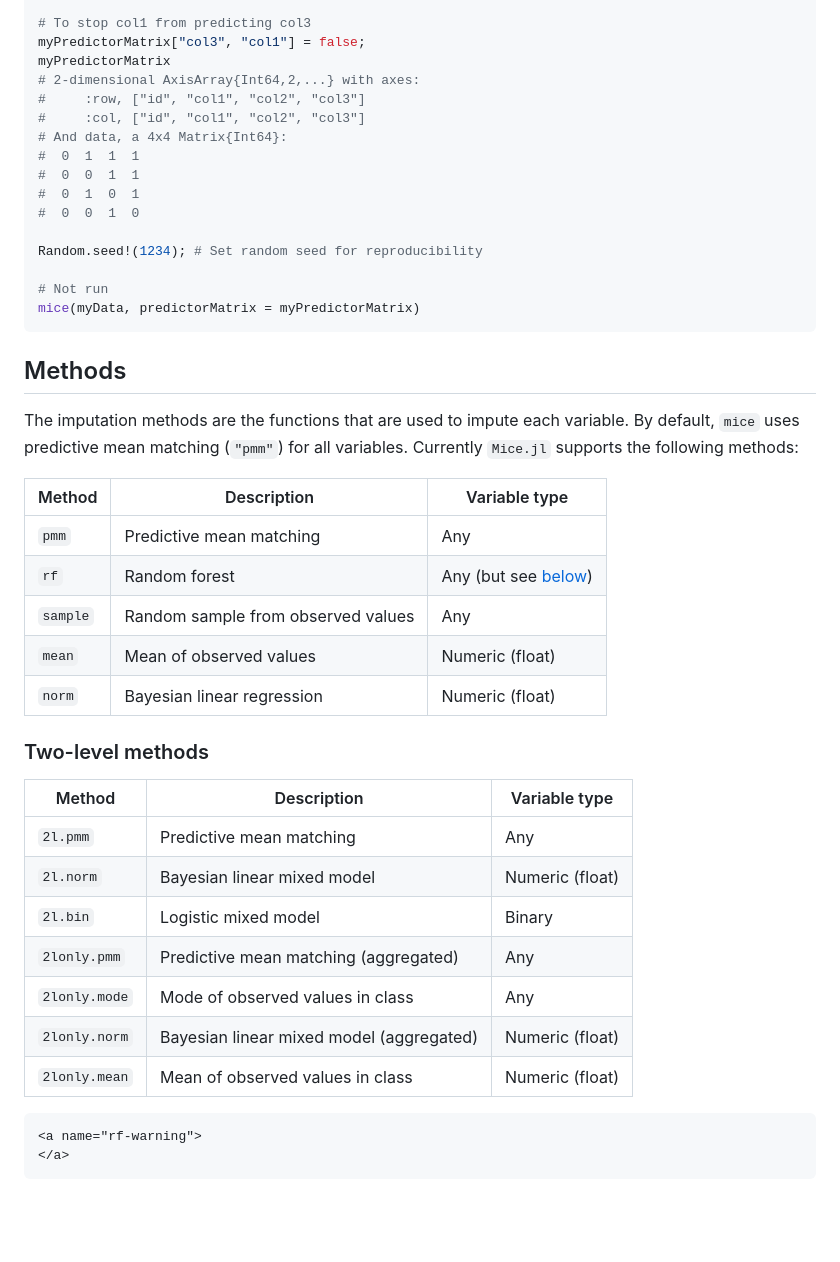
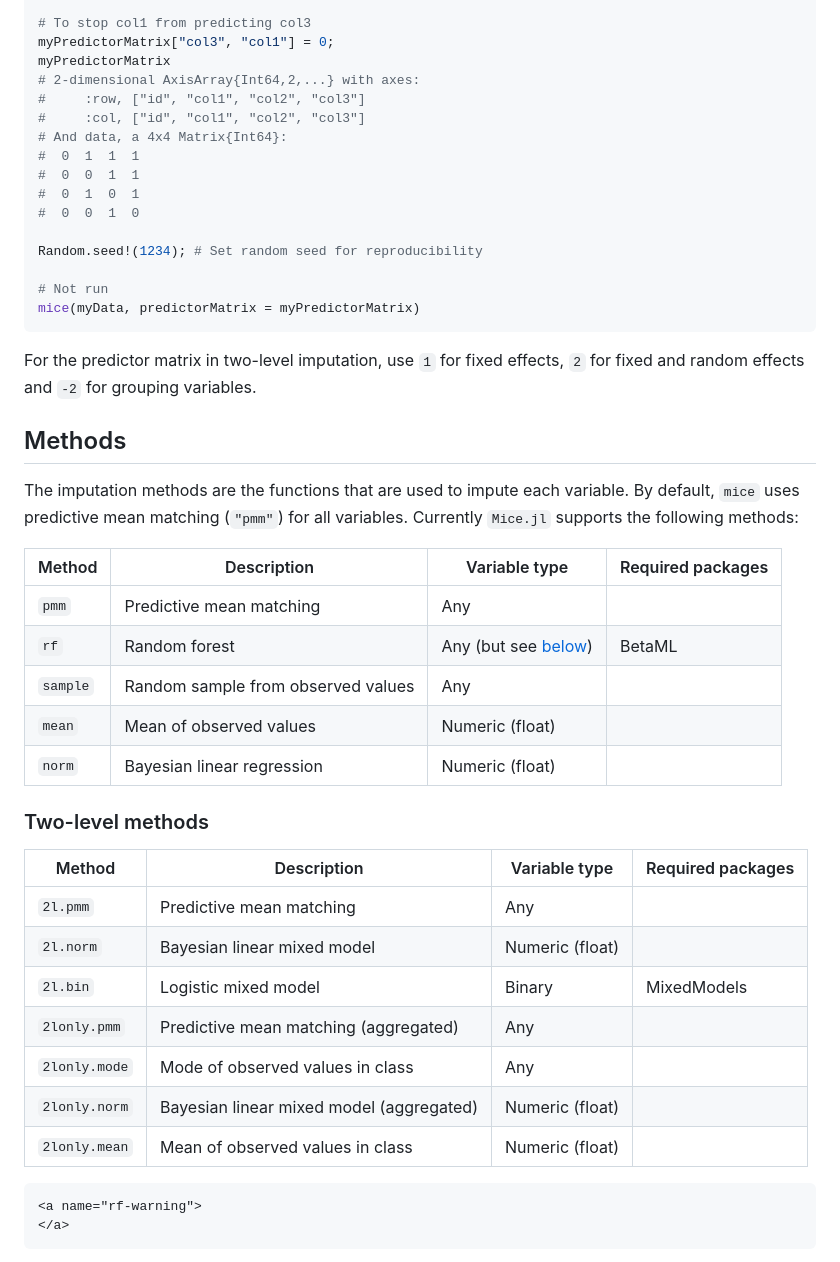
Before and after one commit to tom-metherell/Mice.jl, a Markdown page: docs/src/customising-imputation.md, the part around the change. Rendered like a GitHub page; blank space fills up the shorter version.

Commit message:
Documentation

````diff
--- a/docs/src/customising-imputation.md
+++ b/docs/src/customising-imputation.md
@@ -128,7 +128,7 @@ myPredictorMatrix
 #  0  1  1  0
 
 # To stop col1 from predicting col3
-myPredictorMatrix["col3", "col1"] = false;
+myPredictorMatrix["col3", "col1"] = 0;
 myPredictorMatrix
 # 2-dimensional AxisArray{Int64,2,...} with axes:
 #     :row, ["id", "col1", "col2", "col3"]
@@ -145,28 +145,30 @@ Random.seed!(1234); # Set random seed for reproducibility
 mice(myData, predictorMatrix = myPredictorMatrix)
 ```
 
+For the predictor matrix in two-level imputation, use `1` for fixed effects, `2` for fixed and random effects and `-2` for grouping variables.
+
 ## Methods
 The imputation methods are the functions that are used to impute each variable. By default, `mice` uses predictive mean matching (`"pmm"`) for all variables. Currently `Mice.jl` supports the following methods:
 
-| Method | Description | Variable type |
-| ------ | ----------- | ------------- |
-| `pmm` | Predictive mean matching | Any |
-| `rf` | Random forest | Any (but see [below](#rf-warning)) |
-| `sample` | Random sample from observed values | Any |
-| `mean` | Mean of observed values | Numeric (float) |
-| `norm` | Bayesian linear regression | Numeric (float) |
+| Method | Description | Variable type | Required packages |
+| ------ | ----------- | ------------- | ----------------- |
+| `pmm` | Predictive mean matching | Any | |
+| `rf` | Random forest | Any (but see [below](#rf-warning)) | BetaML |
+| `sample` | Random sample from observed values | Any | |
+| `mean` | Mean of observed values | Numeric (float) | |
+| `norm` | Bayesian linear regression | Numeric (float) | |
 
 ### Two-level methods
 
-| Method | Description | Variable type |
-| ------ | ----------- | ------------- |
-| `2l.pmm` | Predictive mean matching | Any |
-| `2l.norm` | Bayesian linear mixed model | Numeric (float) |
-| `2l.bin` | Logistic mixed model | Binary |
-| `2lonly.pmm` | Predictive mean matching (aggregated) | Any |
-| `2lonly.mode` | Mode of observed values in class | Any |
-| `2lonly.norm` | Bayesian linear mixed model (aggregated) | Numeric (float) |
-| `2lonly.mean` | Mean of observed values in class | Numeric (float) |
+| Method | Description | Variable type | Required packages |
+| ------ | ----------- | ------------- | ----------------- |
+| `2l.pmm` | Predictive mean matching | Any | |
+| `2l.norm` | Bayesian linear mixed model | Numeric (float) | |
+| `2l.bin` | Logistic mixed model | Binary | MixedModels |
+| `2lonly.pmm` | Predictive mean matching (aggregated) | Any | |
+| `2lonly.mode` | Mode of observed values in class | Any | |
+| `2lonly.norm` | Bayesian linear mixed model (aggregated) | Numeric (float) | |
+| `2lonly.mean` | Mean of observed values in class | Numeric (float) | |
 
 ```@raw html
 <a name="rf-warning">
````
